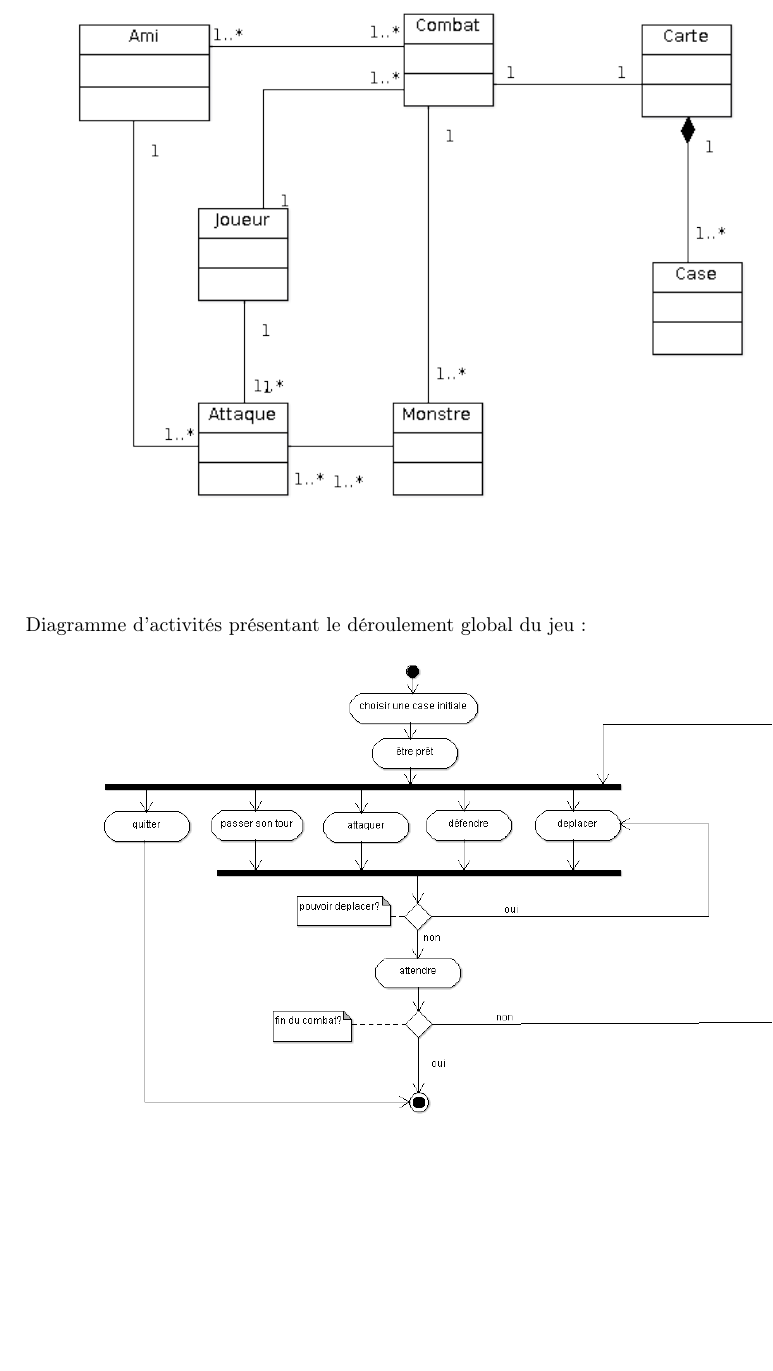
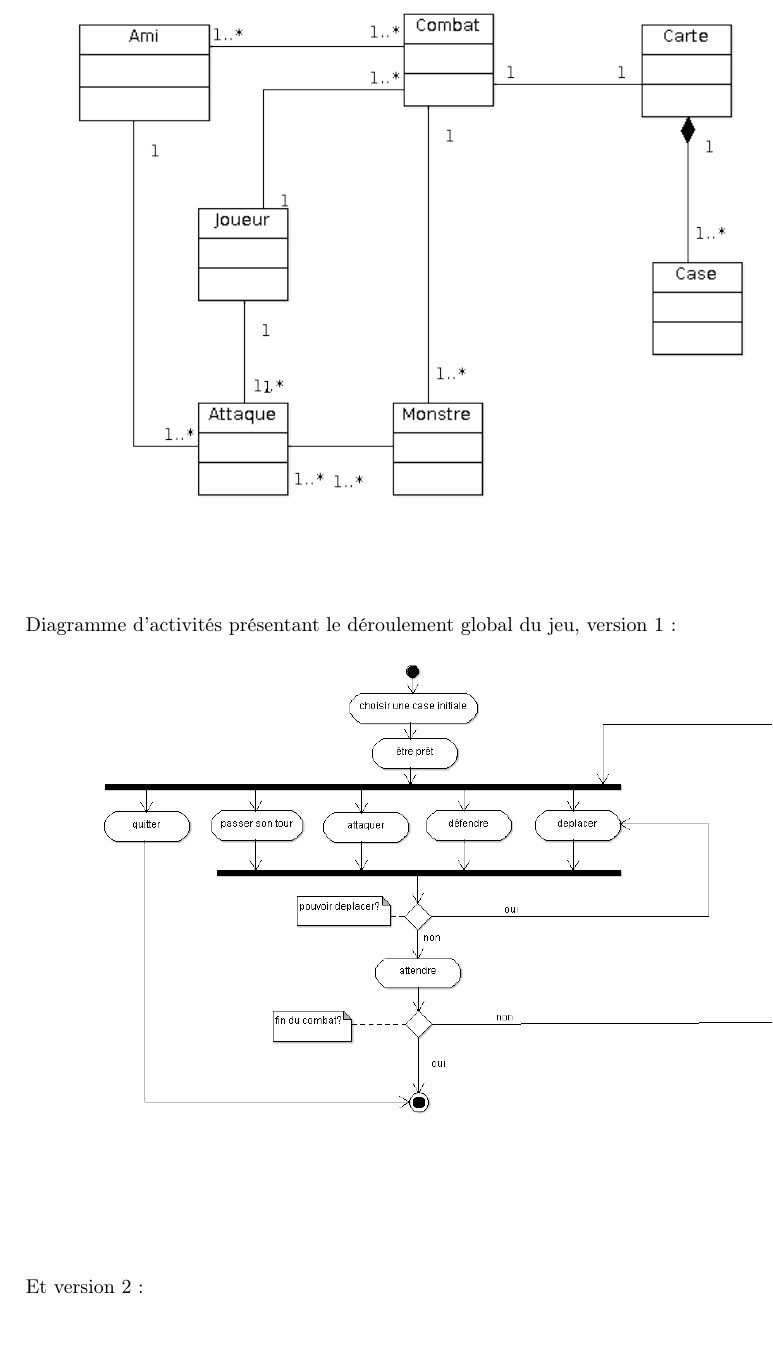
Before and after one commit to adngdb/fightly-game-engine, a LaTeX document (docs/management/wge_cahier_des_charges/wge_cahier_des_charges.tex): part of page 18 of 23 before the commit and part of page 18 of 24 after it, cut so that both start at the same text. Compiled offline with pdfLaTeX.

Commit message:
Adding a diagram.

```diff
--- a/docs/management/wge_cahier_des_charges/wge_cahier_des_charges.tex
+++ b/docs/management/wge_cahier_des_charges/wge_cahier_des_charges.tex
@@ -287,9 +287,13 @@
 
 		\includegraphics[width=420px]{diagrammes/concept_dofus.png}
 
-    Diagramme d'activités présentant le déroulement global du jeu :
+    Diagramme d'activités présentant le déroulement global du jeu, version 1 :
 
     \includegraphics[width=420px]{diagrammes/Dofus_ActivityDiagram.png}
+
+    Et version 2 :
+
+    \includegraphics[width=420px]{diagrammes/Dofus_diag_activite.png}
 
 
 	\section{Heroes of Might and Magic}
```
